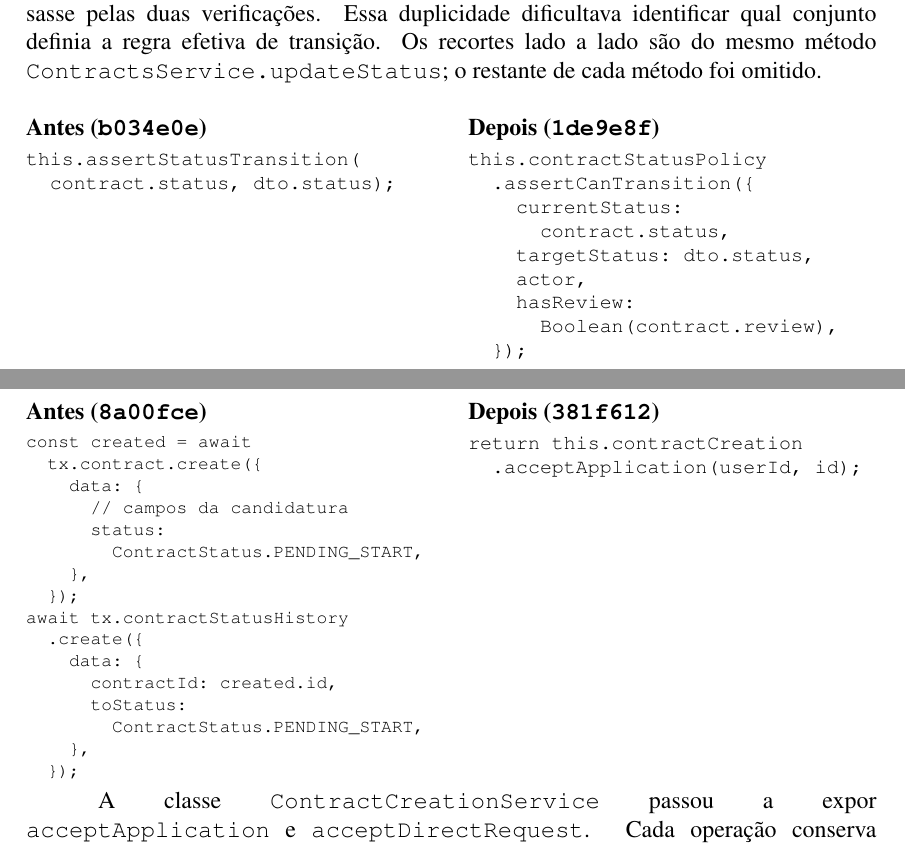
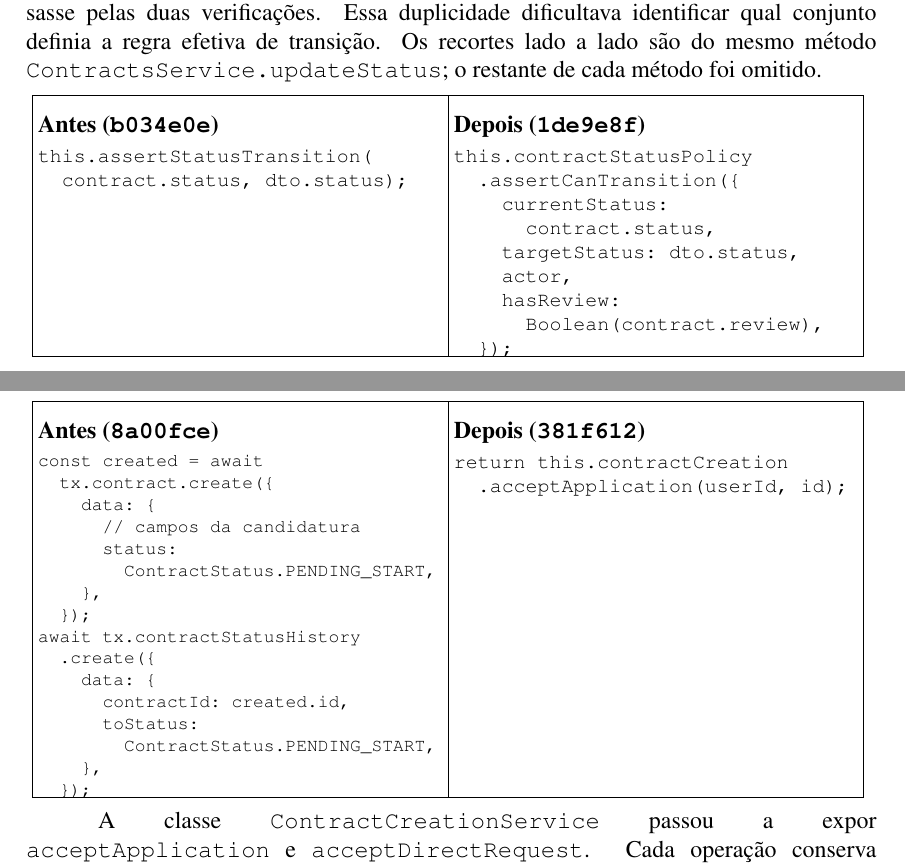
Before and after one commit to jhonatan-gonzaga/conectaObras, a LaTeX paper (Artigo/paper/main.tex): two parts of pages 5 and 7 of 10, joined at a grey line, cut so that both start at the same text. Compiled offline with pdfLaTeX.

Commit message:
docs(artigo): 📝 colocar comparações em quadros de duas colunas

```diff
--- a/Artigo/paper/main.tex
+++ b/Artigo/paper/main.tex
@@ -138,15 +138,19 @@ A escolha considera responsabilidades observáveis no código, e não apenas a p
 Antes da refatoração, o controlador chamava uma política com mapas de permissões separados para cliente e profissional. Em seguida, o serviço de contratos consultava outro mapa em \texttt{assertStatusTransition}. Uma requisição só avançava se passasse pelas duas verificações. Essa duplicidade dificultava identificar qual conjunto definia a regra efetiva de transição. Os recortes lado a lado são do mesmo método \texttt{ContractsService.updateStatus}; o restante de cada método foi omitido.
 
 \noindent
-\begin{minipage}[t]{0.48\linewidth}
+\begingroup
+\setlength{\tabcolsep}{3pt}
+\begin{tabular}{|c|c|}
+\hline
+\begin{minipage}[t]{0.475\textwidth}
   \vspace{0pt}\textbf{Antes (\texttt{b034e0e})}\par
   \footnotesize
 \begin{verbatim}
 this.assertStatusTransition(
   contract.status, dto.status);
 \end{verbatim}
-\end{minipage}\hfill
-\begin{minipage}[t]{0.48\linewidth}
+\end{minipage} &
+\begin{minipage}[t]{0.475\textwidth}
   \vspace{0pt}\textbf{Depois (\texttt{1de9e8f})}\par
   \footnotesize
 \begin{verbatim}
@@ -160,7 +164,9 @@ this.contractStatusPolicy
       Boolean(contract.review),
   });
 \end{verbatim}
-\end{minipage}
+\end{minipage} \\ \hline
+\end{tabular}
+\endgroup
 
 Na revisão refatorada, \texttt{ContractStatusPolicyService} recebe status atual, destino, ator e presença de avaliação. Ele seleciona, por status, uma implementação da interface \texttt{ContractState} e delega a validação. Há seis classes, uma para cada valor de \texttt{ContractStatus}: \texttt{PENDING\_START}, \texttt{IN\_PROGRESS}, \texttt{WAITING\_CLIENT\_APPROVAL}, \texttt{COMPLETED}, \texttt{REOPENED} e \texttt{CANCELED}. O serviço mantém a persistência e converte a recusa da política em erro HTTP. A implementação atual também utiliza a política quando uma avaliação conclui o contrato. A Figura~\ref{fig:state-contratos} mostra os participantes no ponto em que são discutidos.
 
@@ -199,15 +209,17 @@ await tx.contractStatusHistory
     },
   });
 \end{verbatim}
-\end{minipage}\hfill
-\begin{minipage}[t]{0.48\linewidth}
+\end{minipage} &
+\begin{minipage}[t]{0.475\textwidth}
   \vspace{0pt}\textbf{Depois (\texttt{381f612})}\par
   \footnotesize
 \begin{verbatim}
 return this.contractCreation
   .acceptApplication(userId, id);
 \end{verbatim}
-\end{minipage}
+\end{minipage} \\ \hline
+\end{tabular}
+\endgroup
 
 A classe \texttt{ContractCreationService} passou a expor \texttt{acceptApplication} e \texttt{acceptDirectRequest}. Cada operação conserva as validações e ações próprias da origem, mas utiliza o mesmo método privado \texttt{createContract} para gravar contrato e histórico inicial. A candidatura recusa as demais candidaturas pendentes e marca o anúncio como contratado; a solicitação direta associa conversas existentes ao contrato. Conversas e notificações recebem o cliente Prisma da mesma transação. O método compartilhado está no trecho seguinte.
 
```
Also changed, not shown: Artigo/paper/main.tex (6 more changed lines).
